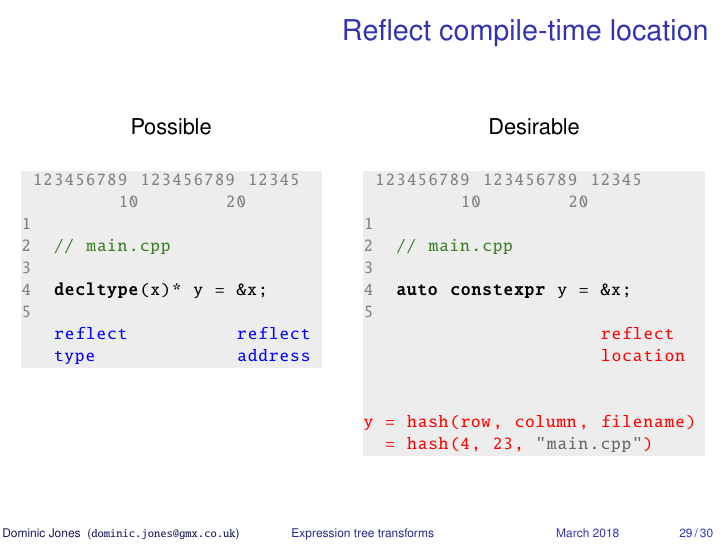
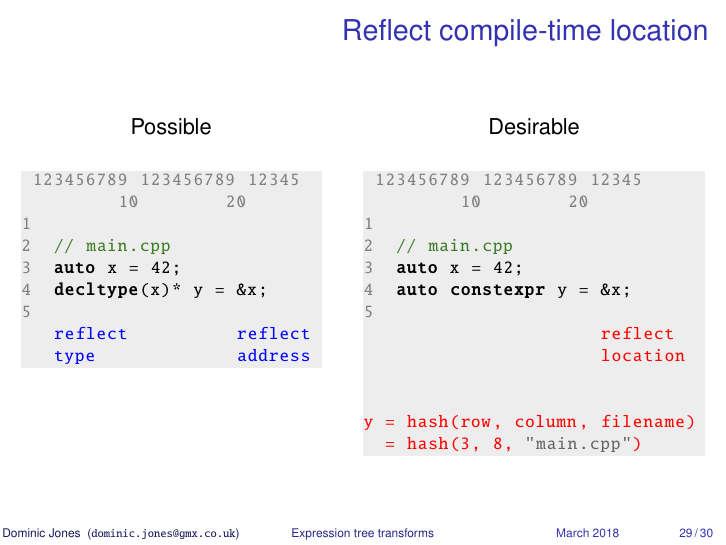
Before and after one commit to DominicJones/presentations, LaTeX slides (expression-tree-transforms/slides.tex): page 29 of 30. Compiled offline with pdfLaTeX.

Commit message:
Add files via upload

```diff
--- a/expression-tree-transforms/slides.tex
+++ b/expression-tree-transforms/slides.tex
@@ -724,7 +724,7 @@ static_assert(
          10        20
 1
 2  // main.cpp
-3
+3@\aftergroup\blackcolor@  auto x = 42;@\aftergroup\graycolor@
 4@\aftergroup\blackcolor@  decltype(x)* y = &x;@\aftergroup\graycolor@
 5
 @\aftergroup\bluecolor@   reflect          reflect
@@ -739,7 +739,7 @@ static_assert(
          10        20
 1
 2  // main.cpp
-3
+3@\aftergroup\blackcolor@  auto x = 42;@\aftergroup\graycolor@
 4@\aftergroup\blackcolor@  auto constexpr y = &x;@\aftergroup\graycolor@
 5
 @\aftergroup\redcolor@                      reflect
@@ -747,7 +747,7 @@ static_assert(
 
 
 @\aftergroup\redcolor@y = hash(row, column, filename)@\aftergroup\graycolor@
-@\aftergroup\redcolor@  = hash(4, 23, "main.cpp")@\aftergroup\graycolor@
+@\aftergroup\redcolor@  = hash(3, 8, "main.cpp")@\aftergroup\graycolor@
 
  \end{lstlisting}
     \end{column}%
```
Also changed, not shown: expression-tree-transforms/slides.pdf.
